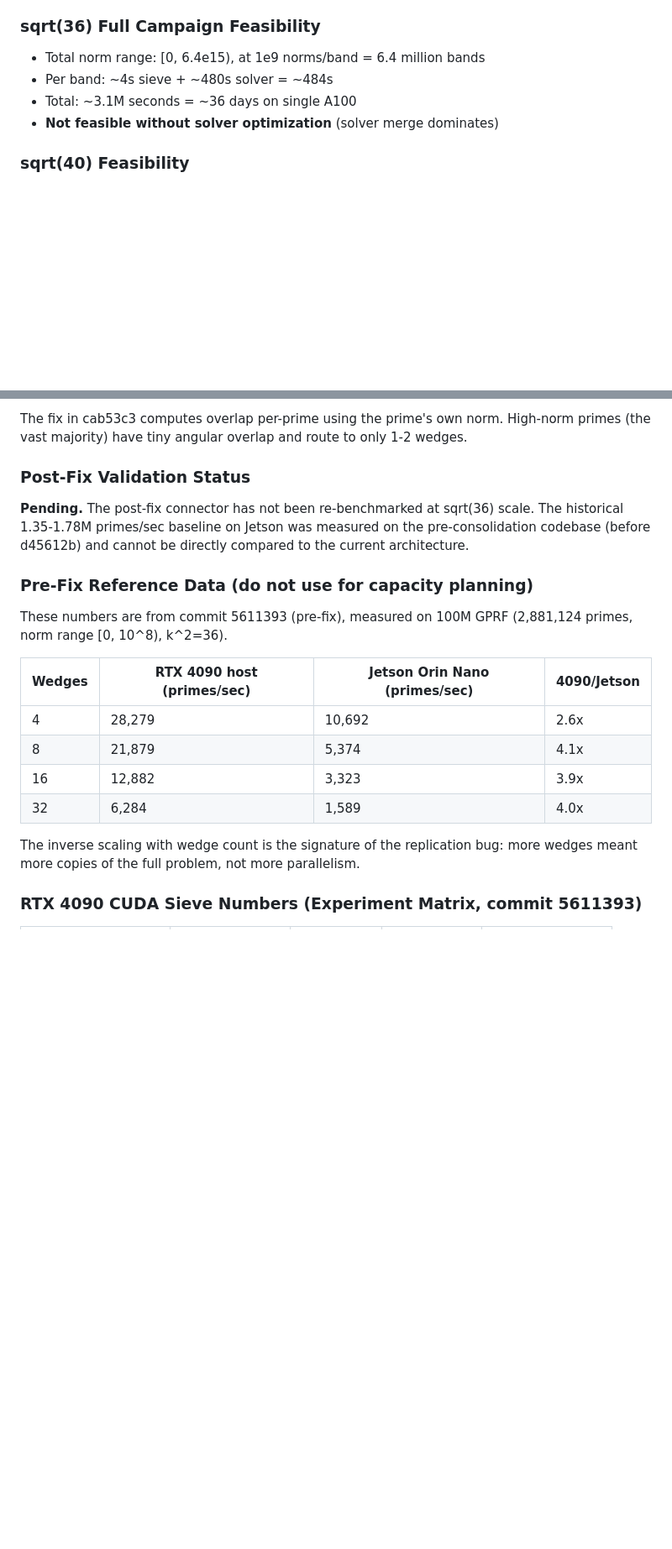
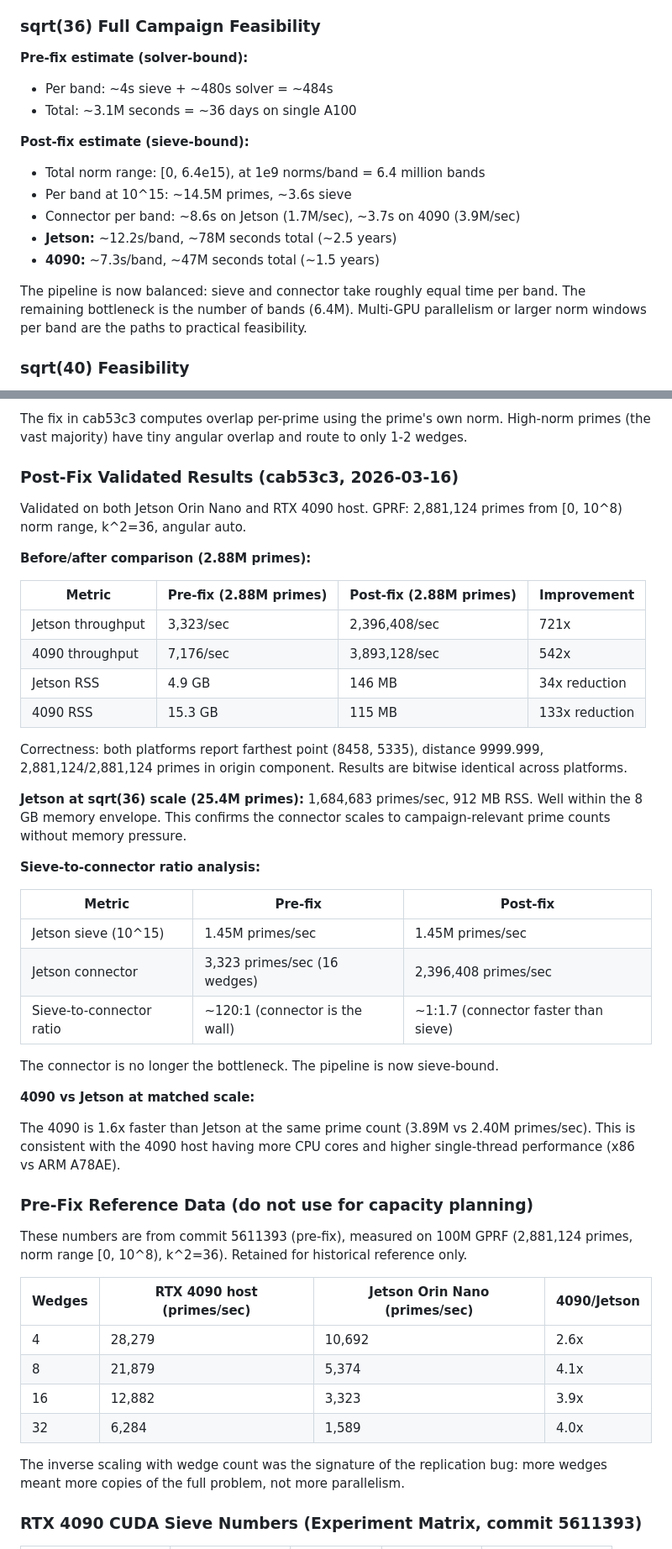
Before and after one commit to buildoak/gaussian-moat-experiment, a Markdown page: PERFORMANCE.md, 2 parts joined by grey strips. Shown at 84% size. Drawn GitHub-style; blank space fills up the shorter version.

```diff
--- a/PERFORMANCE.md
+++ b/PERFORMANCE.md
@@ -109,10 +109,20 @@ is 69% of wall time, MR could be dramatically faster. The crossover point
 
 ### sqrt(36) Full Campaign Feasibility
 
-- Total norm range: [0, 6.4e15), at 1e9 norms/band = 6.4 million bands
+**Pre-fix estimate (solver-bound):**
 - Per band: ~4s sieve + ~480s solver = ~484s
 - Total: ~3.1M seconds = ~36 days on single A100
-- **Not feasible without solver optimization** (solver merge dominates)
+
+**Post-fix estimate (sieve-bound):**
+- Total norm range: [0, 6.4e15), at 1e9 norms/band = 6.4 million bands
+- Per band at 10^15: ~14.5M primes, ~3.6s sieve
+- Connector per band: ~8.6s on Jetson (1.7M/sec), ~3.7s on 4090 (3.9M/sec)
+- **Jetson:** ~12.2s/band, ~78M seconds total (~2.5 years)
+- **4090:** ~7.3s/band, ~47M seconds total (~1.5 years)
+
+The pipeline is now balanced: sieve and connector take roughly equal time per band.
+The remaining bottleneck is the number of bands (6.4M). Multi-GPU parallelism or
+larger norm windows per band are the paths to practical feasibility.
 
 ### sqrt(40) Feasibility
 
@@ -312,16 +322,48 @@ Nx memory consumption, and throughput inversely proportional to wedge count.
 The fix in cab53c3 computes overlap per-prime using the prime's own norm. High-norm primes
 (the vast majority) have tiny angular overlap and route to only 1-2 wedges.
 
-### Post-Fix Validation Status
+### Post-Fix Validated Results (cab53c3, 2026-03-16)
 
-**Pending.** The post-fix connector has not been re-benchmarked at sqrt(36) scale. The
-historical 1.35-1.78M primes/sec baseline on Jetson was measured on the pre-consolidation
-codebase (before d45612b) and cannot be directly compared to the current architecture.
+Validated on both Jetson Orin Nano and RTX 4090 host. GPRF: 2,881,124 primes from
+[0, 10^8) norm range, k^2=36, angular auto.
+
+**Before/after comparison (2.88M primes):**
+
+| Metric | Pre-fix (2.88M primes) | Post-fix (2.88M primes) | Improvement |
+|--------|----------------------|------------------------|-------------|
+| Jetson throughput | 3,323/sec | 2,396,408/sec | 721x |
+| 4090 throughput | 7,176/sec | 3,893,128/sec | 542x |
+| Jetson RSS | 4.9 GB | 146 MB | 34x reduction |
+| 4090 RSS | 15.3 GB | 115 MB | 133x reduction |
+
+Correctness: both platforms report farthest point (8458, 5335), distance 9999.999,
+2,881,124/2,881,124 primes in origin component. Results are bitwise identical across
+platforms.
+
+**Jetson at sqrt(36) scale (25.4M primes):** 1,684,683 primes/sec, 912 MB RSS. Well
+within the 8 GB memory envelope. This confirms the connector scales to campaign-relevant
+prime counts without memory pressure.
+
+**Sieve-to-connector ratio analysis:**
+
+| Metric | Pre-fix | Post-fix |
+|--------|---------|----------|
+| Jetson sieve (10^15) | 1.45M primes/sec | 1.45M primes/sec |
+| Jetson connector | 3,323 primes/sec (16 wedges) | 2,396,408 primes/sec |
+| Sieve-to-connector ratio | ~120:1 (connector is the wall) | ~1:1.7 (connector faster than sieve) |
+
+The connector is no longer the bottleneck. The pipeline is now sieve-bound.
+
+**4090 vs Jetson at matched scale:**
+
+The 4090 is 1.6x faster than Jetson at the same prime count (3.89M vs 2.40M primes/sec).
+This is consistent with the 4090 host having more CPU cores and higher single-thread
+performance (x86 vs ARM A78AE).
 
 ### Pre-Fix Reference Data (do not use for capacity planning)
 
 These numbers are from commit 5611393 (pre-fix), measured on 100M GPRF (2,881,124 primes,
-norm range [0, 10^8), k^2=36).
+norm range [0, 10^8), k^2=36). Retained for historical reference only.
 
 | Wedges | RTX 4090 host (primes/sec) | Jetson Orin Nano (primes/sec) | 4090/Jetson |
 |--------|---------------------------|------------------------------|-------------|
@@ -330,7 +372,7 @@ norm range [0, 10^8), k^2=36).
 | 16 | 12,882 | 3,323 | 3.9x |
 | 32 | 6,284 | 1,589 | 4.0x |
 
-The inverse scaling with wedge count is the signature of the replication bug: more wedges
+The inverse scaling with wedge count was the signature of the replication bug: more wedges
 meant more copies of the full problem, not more parallelism.
 
 ### RTX 4090 CUDA Sieve Numbers (Experiment Matrix, commit 5611393)
```
Also changed, not shown: other parts of PERFORMANCE.md (+4 -0 lines), README.md (+25 -9 lines).
